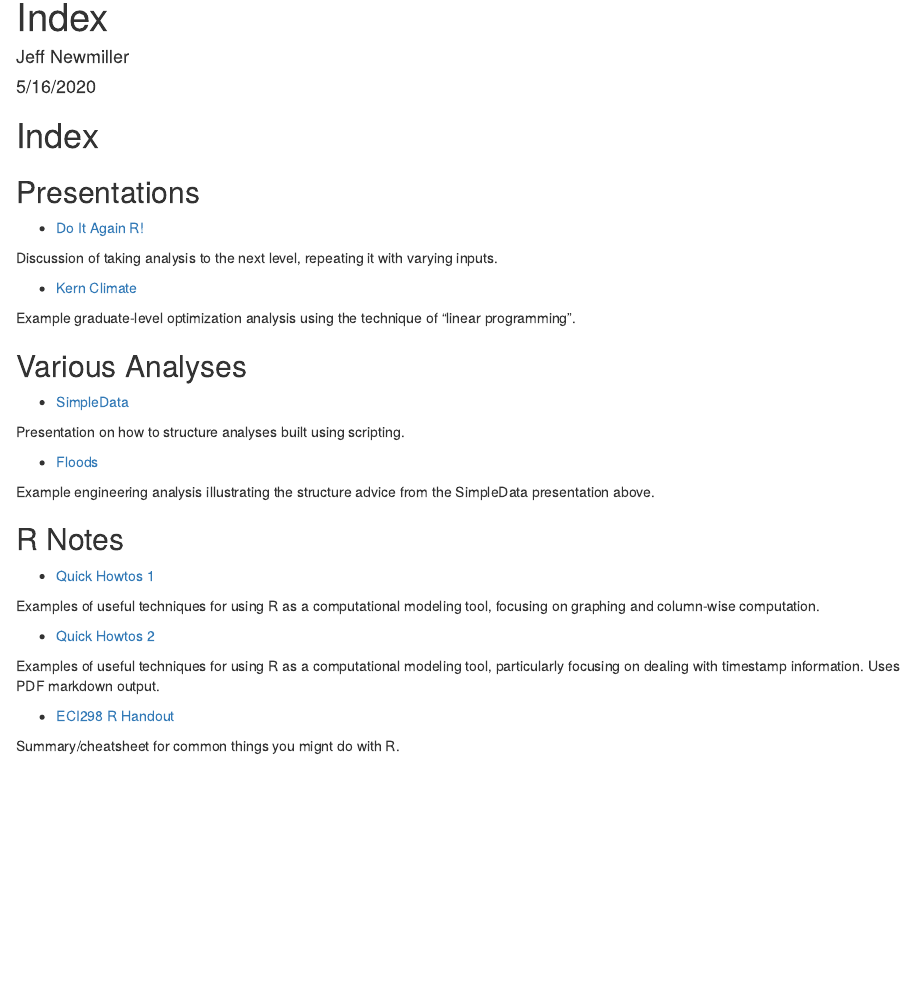
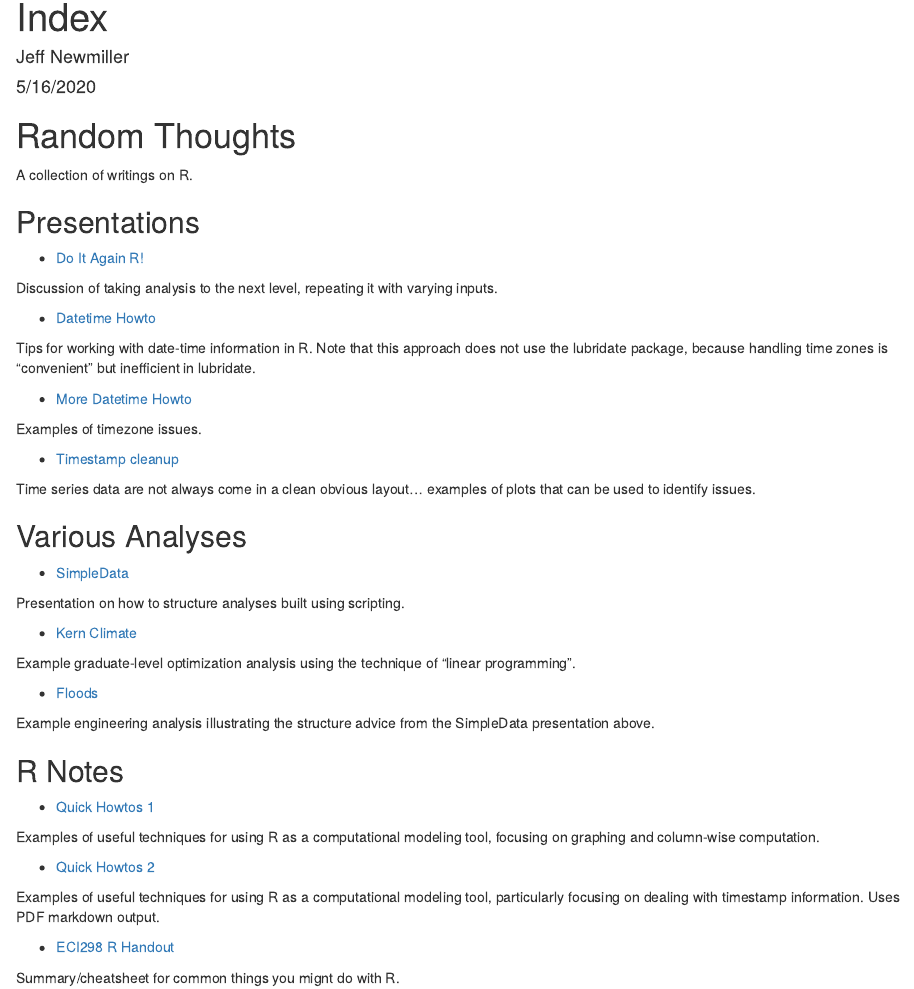
Before and after one commit to jdnewmil/jdnewmil.github.io, an R Markdown document (src/index.Rmd): the page in a window 1100 px wide, from its top. Rendered offline with R 4.5, knitr and Pandoc, with nearby package versions.

Commit message:
updating links

```diff
--- a/src/index.Rmd
+++ b/src/index.Rmd
@@ -16,41 +16,51 @@ knit: (function(input_file, encoding) {
    })
 ---
 
-# Index
+# Random Thoughts
+
+A collection of writings on R.
 
 ## Presentations
 - [Do It Again R!](RLoopsAndGroups/DoItAgainR.html)
 
 Discussion of taking analysis to the next level, repeating it with varying inputs.
 
+- [Datetime Howto](time-2018-10/DatetimeHowto.html)
+
+Tips for working with date-time information in R. Note that this approach does not use the lubridate package, because handling time zones is "convenient" but inefficient in lubridate.
+
+- [More Datetime Howto](time-2018-10/MoreDatetimeHowto.html)
+
+Examples of timezone issues.
+
+- [Timestamp cleanup](time-2018-10/TimestampCleaning.html)
+
+Time series data are not always come in a clean obvious layout... examples of plots that can be used to identify issues.
+
+## Various Analyses
+
+- [SimpleData](eci298sp2016/SimpleData1.html)
+
+Presentation on how to structure analyses built using scripting.
+
 - [Kern Climate](eci298sp2016/KernClimate.html)
 
 Example graduate-level optimization analysis using the technique of "linear programming".
 
-## Various Analyses
-
-- [SimpleData](https://jdnewmil.github.io/eci298sp2016/SimpleData1.html)
-
-Presentation on how to structure analyses built using scripting.
-
-- [Floods](https://jdnewmil.github.io/eci298sp2016/floods.html)
+- [Floods](eci298sp2016/floods.html)
 
 Example engineering analysis illustrating the structure advice from the SimpleData presentation above.
 
 ## R Notes
 
-- [Quick Howtos 1](https://jdnewmil.github.io/eci298sp2016/QuickHowtos1.html)
+- [Quick Howtos 1](eci298sp2016/QuickHowtos1.html)
 
 Examples of useful techniques for using R as a computational modeling tool, focusing on graphing and column-wise computation.
 
-- [Quick Howtos 2](https://jdnewmil.github.io/eci298sp2016/QuickHowto2.pdf)
+- [Quick Howtos 2](eci298sp2016/QuickHowto2.pdf)
 
 Examples of useful techniques for using R as a computational modeling tool, particularly focusing on dealing with timestamp information. Uses PDF markdown output.
 
-- [ECI298 R Handout](https://jdnewmil.github.io/eci298sp2016/handout1.pdf)
+- [ECI298 R Handout](eci298sp2016/handout1.pdf)
 
 Summary/cheatsheet for common things you mignt do with R.
-
-- [Datetime Howto](https://jdnewmil.github.io/time-2018-10/DatetimeHowto.html)
-
-Tips for working with date-time information in R. Note that this approach does not use the lubridate package, because handling time zones is "convenient" but inefficient in lubridate.
```
